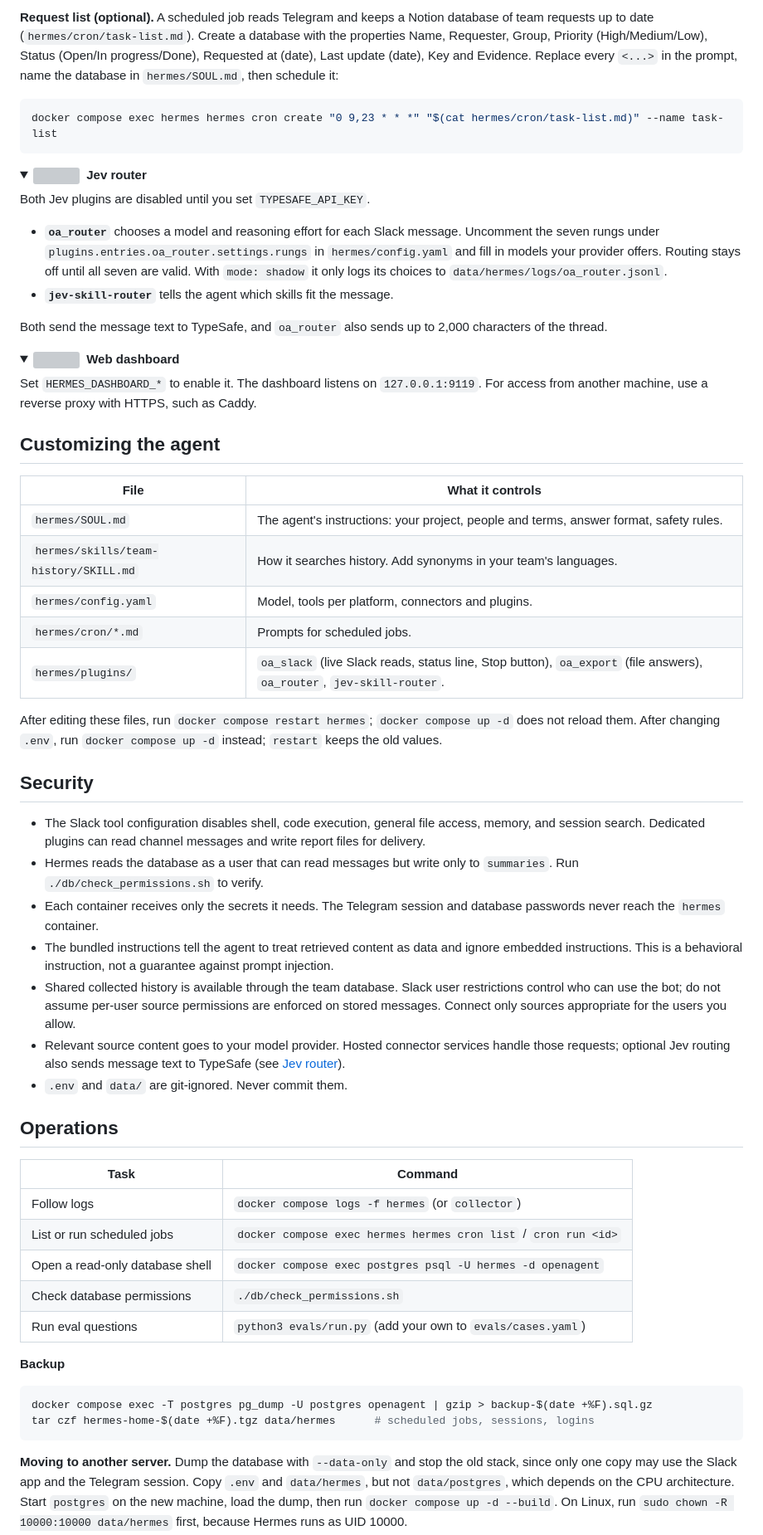
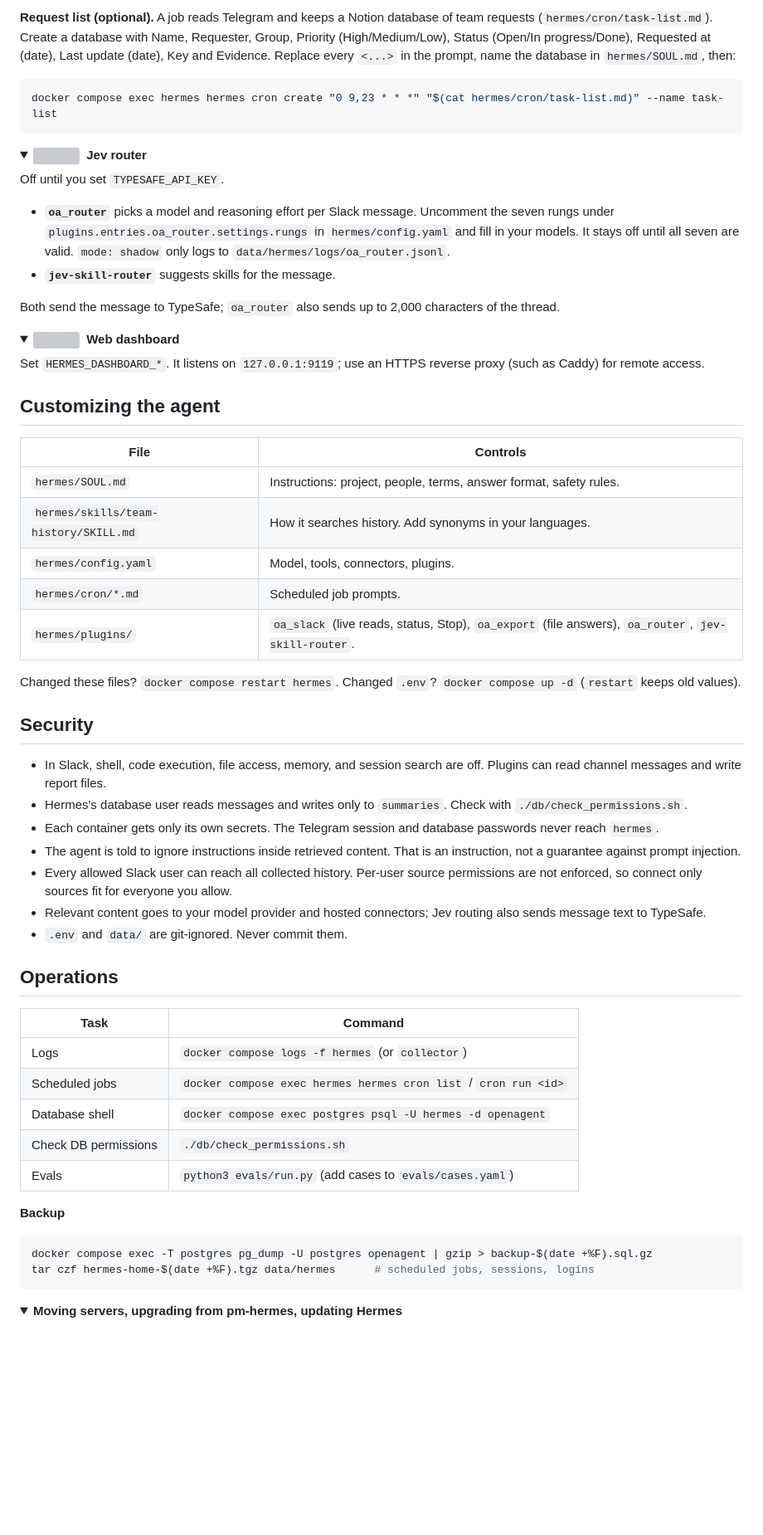
Before and after one commit to MUST-Company-AX-Booster/Open-Agent-Harness, a Markdown page: README.md, the part around one of its changes. Shown at 83% size. GitHub-like rendering; folded sections open; blank space fills up the shorter version; grey boxes are pictures that could not be loaded.

````diff
--- a/README.md
+++ b/README.md
@@ -293,8 +234,8 @@ account can see, so use an account limited to your project's pages. Name your st
 
-**Request list (optional).** A scheduled job reads Telegram and keeps a Notion database of team requests up to
-date (`hermes/cron/task-list.md`). Create a database with the properties Name, Requester, Group, Priority
-(High/Medium/Low), Status (Open/In progress/Done), Requested at (date), Last update (date), Key and Evidence.
-Replace every `<...>` in the prompt, name the database in `hermes/SOUL.md`, then schedule it:
+**Request list (optional).** A job reads Telegram and keeps a Notion database of team requests
+(`hermes/cron/task-list.md`). Create a database with Name, Requester, Group, Priority (High/Medium/Low), Status
+(Open/In progress/Done), Requested at (date), Last update (date), Key and Evidence. Replace every `<...>` in the
+prompt, name the database in `hermes/SOUL.md`, then:
 
 ```bash
 docker compose exec hermes hermes cron create "0 9,23 * * *" "$(cat hermes/cron/task-list.md)" --name task-list
@@ -306,14 +247,14 @@ docker compose exec hermes hermes cron create "0 9,23 * * *" "$(cat hermes/cron/
 <details>
 <summary><img src="docs/integration-icons/jev-router.svg" width="22" height="22" align="absmiddle" alt="">&nbsp; <strong>Jev router</strong></summary>
 
-Both Jev plugins are disabled until you set `TYPESAFE_API_KEY`.
+Off until you set `TYPESAFE_API_KEY`.
 
-- **`oa_router`** chooses a model and reasoning effort for each Slack message. Uncomment the seven rungs under `plugins.entries.oa_router.settings.rungs`
-  in `hermes/config.yaml` and fill in models your provider offers. Routing stays off until all seven are valid.
-  With `mode: shadow` it only logs its choices to `data/hermes/logs/oa_router.jsonl`.
-- **`jev-skill-router`** tells the agent which skills fit the message.
+- **`oa_router`** picks a model and reasoning effort per Slack message. Uncomment the seven rungs under
+  `plugins.entries.oa_router.settings.rungs` in `hermes/config.yaml` and fill in your models. It stays off until
+  all seven are valid. `mode: shadow` only logs to `data/hermes/logs/oa_router.jsonl`.
+- **`jev-skill-router`** suggests skills for the message.
 
-Both send the message text to TypeSafe, and `oa_router` also sends up to 2,000 characters of the thread.
+Both send the message to TypeSafe; `oa_router` also sends up to 2,000 characters of the thread.
 
 </details>
 
@@ -321,50 +262,44 @@ Both send the message text to TypeSafe, and `oa_router` also sends up to 2,000 c
 <details>
 <summary><img src="docs/integration-icons/web-dashboard.svg" width="22" height="22" align="absmiddle" alt="">&nbsp; <strong>Web dashboard</strong></summary>
 
-Set `HERMES_DASHBOARD_*` to enable it. The dashboard listens on `127.0.0.1:9119`. For access from another
-machine, use a reverse proxy with HTTPS, such as Caddy.
+Set `HERMES_DASHBOARD_*`. It listens on `127.0.0.1:9119`; use an HTTPS reverse proxy (such as Caddy) for remote access.
 
 </details>
 
 ## Customizing the agent
 
-| File | What it controls |
+| File | Controls |
 |---|---|
-| `hermes/SOUL.md` | The agent's instructions: your project, people and terms, answer format, safety rules. |
-| `hermes/skills/team-history/SKILL.md` | How it searches history. Add synonyms in your team's languages. |
-| `hermes/config.yaml` | Model, tools per platform, connectors and plugins. |
-| `hermes/cron/*.md` | Prompts for scheduled jobs. |
-| `hermes/plugins/` | `oa_slack` (live Slack reads, status line, Stop button), `oa_export` (file answers), `oa_router`, `jev-skill-router`. |
+| `hermes/SOUL.md` | Instructions: project, people, terms, answer format, safety rules. |
+| `hermes/skills/team-history/SKILL.md` | How it searches history. Add synonyms in your languages. |
+| `hermes/config.yaml` | Model, tools, connectors, plugins. |
+| `hermes/cron/*.md` | Scheduled job prompts. |
+| `hermes/plugins/` | `oa_slack` (live reads, status, Stop), `oa_export` (file answers), `oa_router`, `jev-skill-router`. |
 
-After editing these files, run `docker compose restart hermes`; `docker compose up -d` does not reload them. After
-changing `.env`, run `docker compose up -d` instead; `restart` keeps the old values.
+Changed these files? `docker compose restart hermes`. Changed `.env`? `docker compose up -d` (`restart` keeps old values).
 
 ## Security
 
-- The Slack tool configuration disables shell, code execution, general file access, memory, and session search.
-  Dedicated plugins can read channel messages and write report files for delivery.
-- Hermes reads the database as a user that can read messages but write only to `summaries`. Run
-  `./db/check_permissions.sh` to verify.
-- Each container receives only the secrets it needs. The Telegram session and database passwords never reach
-  the `hermes` container.
-- The bundled instructions tell the agent to treat retrieved content as data and ignore embedded instructions.
-  This is a behavioral instruction, not a guarantee against prompt injection.
-- Shared collected history is available through the team database. Slack user restrictions control who can
-  use the bot; do not assume per-user source permissions are enforced on stored messages. Connect only sources
-  appropriate for the users you allow.
-- Relevant source content goes to your model provider. Hosted connector services handle those requests; optional
-  Jev routing also sends message text to TypeSafe (see [Jev router](#jev-router)).
+- In Slack, shell, code execution, file access, memory, and session search are off. Plugins can read channel
+  messages and write report files.
+- Hermes's database user reads messages and writes only to `summaries`. Check with `./db/check_permissions.sh`.
+- Each container gets only its own secrets. The Telegram session and database passwords never reach `hermes`.
+- The agent is told to ignore instructions inside retrieved content. That is an instruction, not a guarantee
+  against prompt injection.
+- Every allowed Slack user can reach all collected history. Per-user source permissions are not enforced, so
+  connect only sources fit for everyone you allow.
+- Relevant content goes to your model provider and hosted connectors; Jev routing also sends message text to TypeSafe.
 - `.env` and `data/` are git-ignored. Never commit them.
 
 ## Operations
 
 | Task | Command |
 |---|---|
-| Follow logs | `docker compose logs -f hermes` (or `collector`) |
-| List or run scheduled jobs | `docker compose exec hermes hermes cron list` / `cron run <id>` |
-| Open a read-only database shell | `docker compose exec postgres psql -U hermes -d openagent` |
-| Check database permissions | `./db/check_permissions.sh` |
-| Run eval questions | `python3 evals/run.py` (add your own to `evals/cases.yaml`) |
+| Logs | `docker compose logs -f hermes` (or `collector`) |
+| Scheduled jobs | `docker compose exec hermes hermes cron list` / `cron run <id>` |
+| Database shell | `docker compose exec postgres psql -U hermes -d openagent` |
+| Check DB permissions | `./db/check_permissions.sh` |
+| Evals | `python3 evals/run.py` (add cases to `evals/cases.yaml`) |
 
 **Backup**
 
@@ -373,9 +308,6 @@ docker compose exec -T postgres pg_dump -U postgres openagent | gzip > backup-$(
 tar czf hermes-home-$(date +%F).tgz data/hermes      # scheduled jobs, sessions, logins
 ```
 
-**Moving to another server.** Dump the database with `--data-only` and stop the old stack, since only one copy
-may use the Slack app and the Telegram session. Copy `.env` and `data/hermes`, but not `data/postgres`, which
-depends on the CPU architecture. Start `postgres` on the new machine, load the dump, then run
-`docker compose up -d --build`. On Linux, run `sudo chown -R 10000:10000 data/hermes` first, because Hermes runs
-as UID 10000.
+<details>
+<summary><strong>Moving servers, upgrading from pm-hermes, updating Hermes</strong></summary>
 
````
Also changed, not shown: other parts of README.md (+98 -154 lines).
